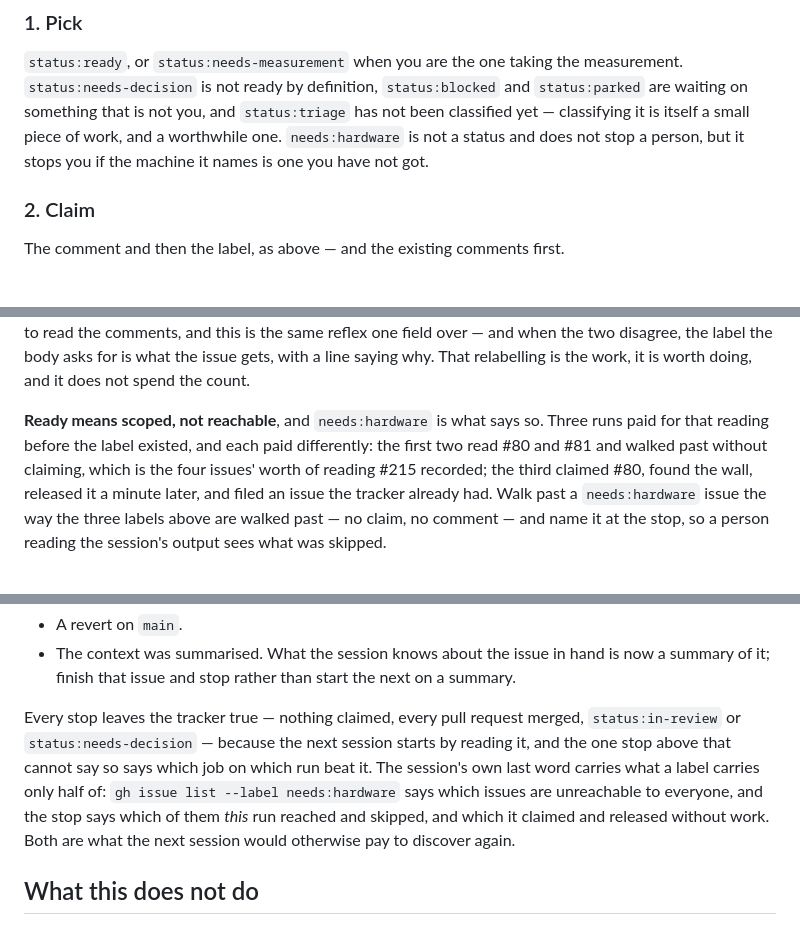
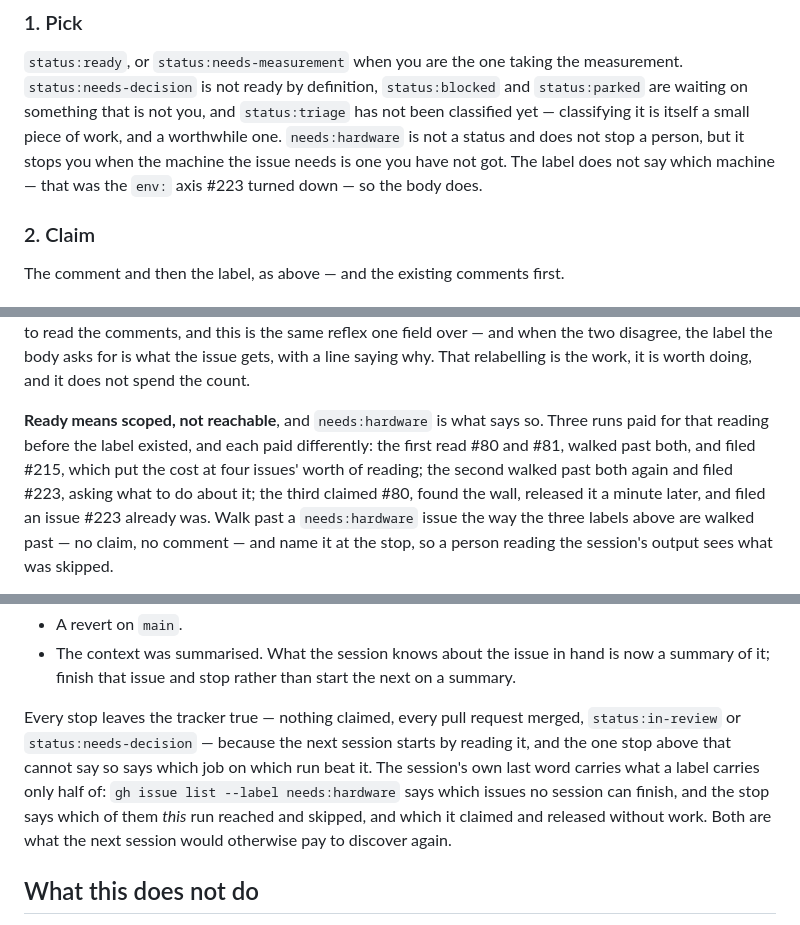
Before and after one commit to eth219/jailscale, a Markdown page: docs/issue-workflow.md, 3 parts joined by grey strips. GitHub-like rendering.

Commit message:
Answer the judging pass: four sentences that were wrong or missing
- CLAUDE.md's step 5 bullet still said "all three label axes". That is the
  summary a session files from without opening the procedure, so it is the one
  copy that most had to carry the label. Four filing sites, not three.
- The history was wrong again, in a new way. #215 was filed by the first run
  and already carried the "four issues' worth of reading" figure, so that
  number is the first run's accounting and not the first two runs'. Each run is
  now named for what it actually did.
- "which issues are unreachable to everyone" contradicted the two sentences
  that say a person with the machine can start one today. It is which issues no
  session can finish.
- "the machine it names" claimed something the label does not do: it carries no
  value, because the env: axis that would have named the platform is the option
  #223 turned down. The body says which machine.

The decision comment on #223 said four issues carry the label; two do, and it
now says which and why the other two do not.

Co-Authored-By: Claude Opus 5 <noreply@anthropic.com>

```diff
--- a/docs/issue-workflow.md
+++ b/docs/issue-workflow.md
@@ -164,7 +164,8 @@ not written down is a step somebody skips the first time it is inconvenient.
 `status:needs-decision` is not ready by definition, `status:blocked` and `status:parked` are waiting
 on something that is not you, and `status:triage` has not been classified yet — classifying it is
 itself a small piece of work, and a worthwhile one. `needs:hardware` is not a status and does not
-stop a person, but it stops you if the machine it names is one you have not got.
+stop a person, but it stops you when the machine the issue needs is one you have not got. The label
+does not say which machine — that was the `env:` axis #223 turned down — so the body does.
 
 ### 2. Claim
 
@@ -358,9 +359,10 @@ the two disagree, the label the body asks for is what the issue gets, with a lin
 relabelling is the work, it is worth doing, and it does not spend the count.
 
 **Ready means scoped, not reachable**, and `needs:hardware` is what says so. Three runs paid for
-that reading before the label existed, and each paid differently: the first two read #80 and #81 and
-walked past without claiming, which is the four issues' worth of reading #215 recorded; the third
-claimed #80, found the wall, released it a minute later, and filed an issue the tracker already had.
+that reading before the label existed, and each paid differently: the first read #80 and #81, walked
+past both, and filed #215, which put the cost at four issues' worth of reading; the second walked
+past both again and filed #223, asking what to do about it; the third claimed #80, found the wall,
+released it a minute later, and filed an issue #223 already was.
 Walk past a `needs:hardware` issue the way the three labels above are walked past — no claim, no
 comment — and name it at the stop, so a person reading the session's output sees what was skipped.
 
@@ -459,9 +461,9 @@ the start; the merge rule is for the label that was added on the way.
 Every stop leaves the tracker true — nothing claimed, every pull request merged, `status:in-review`
 or `status:needs-decision` — because the next session starts by reading it, and the one stop above
 that cannot say so says which job on which run beat it. The session's own last word carries what a
-label carries only half of: `gh issue list --label needs:hardware` says which issues are unreachable
-to everyone, and the stop says which of them *this* run reached and skipped, and which it claimed
-and released without work. Both are what the next session would otherwise pay to discover again.
+label carries only half of: `gh issue list --label needs:hardware` says which issues no session can
+finish, and the stop says which of them *this* run reached and skipped, and which it claimed and
+released without work. Both are what the next session would otherwise pay to discover again.
 
 ## What this does not do
 
```
Also changed, not shown: CLAUDE.md (+2 -2 lines).
